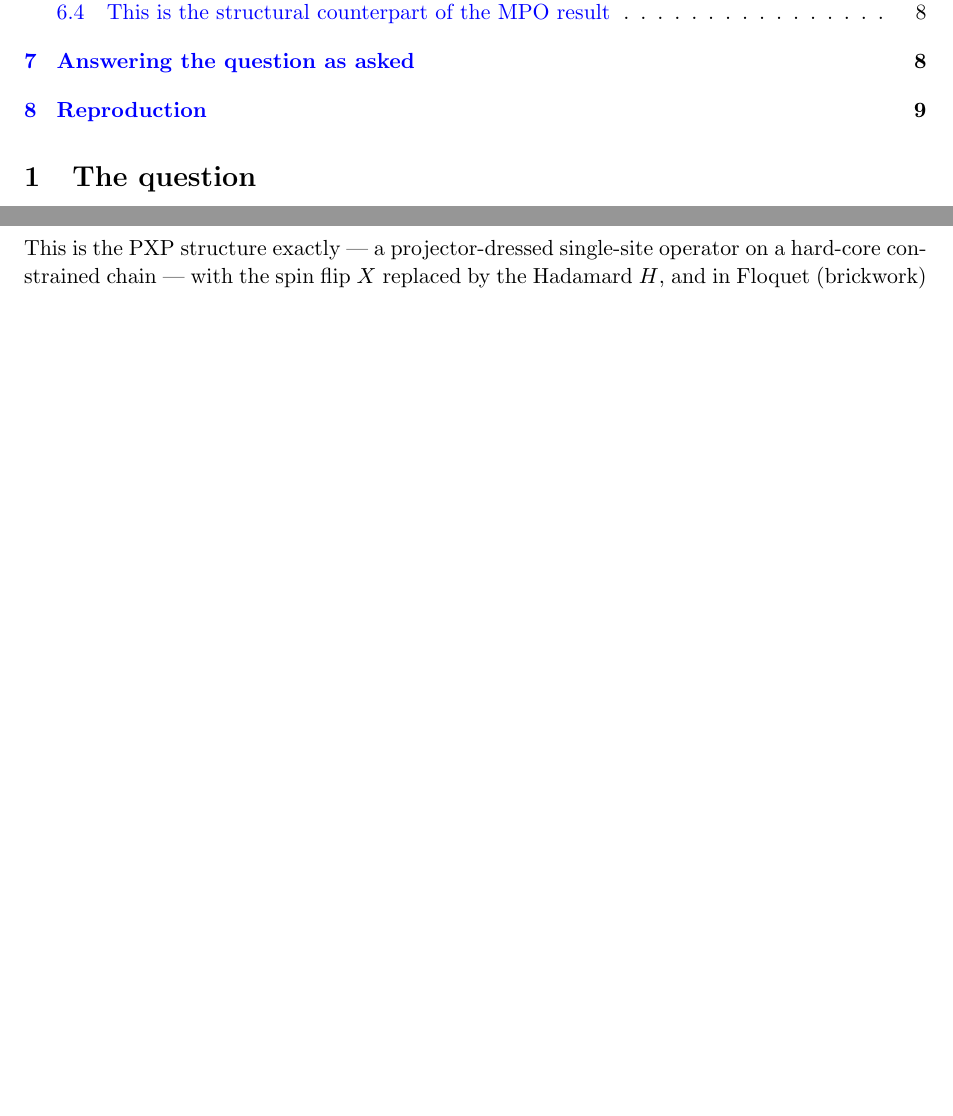
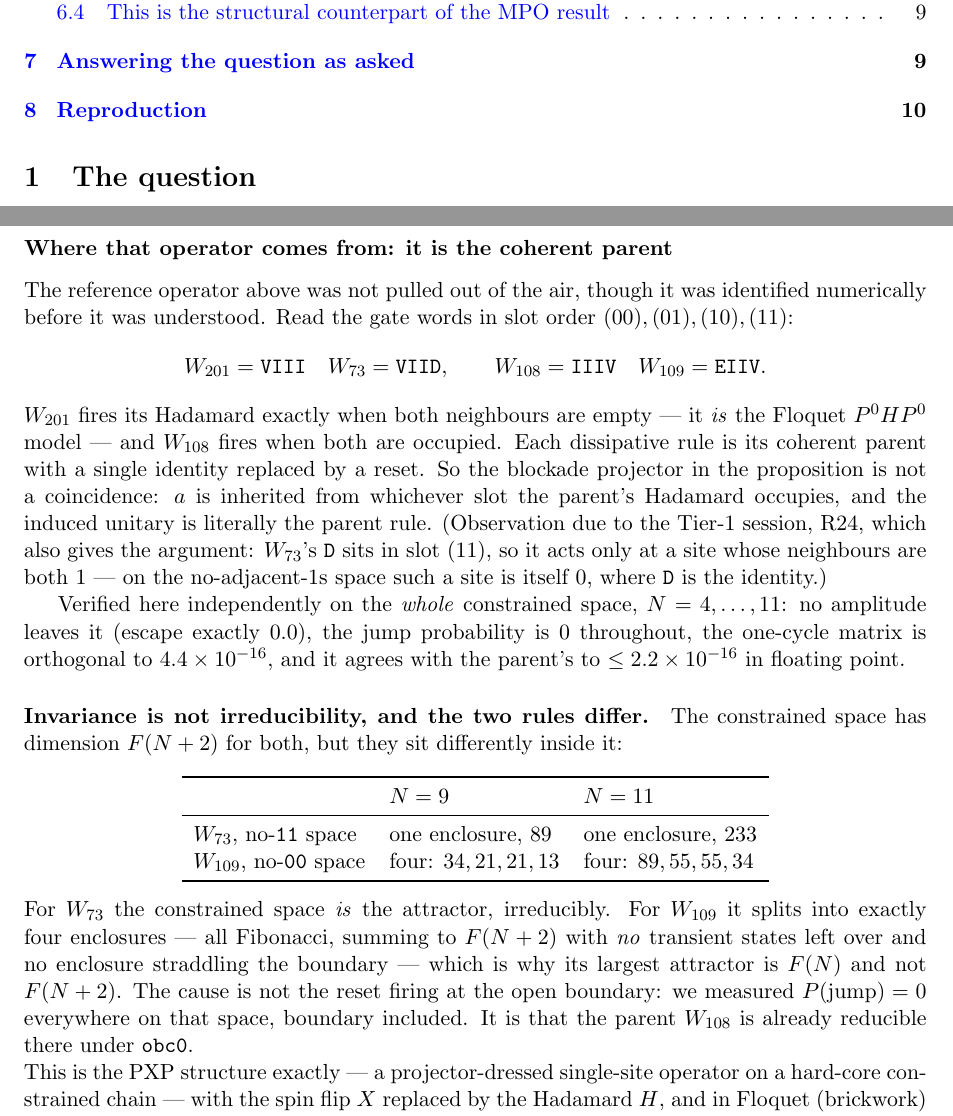
Before and after one commit to mkm2/sector_analysis_tier1, a LaTeX paper (reports/tex/R23_stripes_and_dark_qubits.tex): two parts of pages 2 and 8 of 9 before the commit and two parts of pages 2 and 8 of 10 after it, joined at a grey line, cut so that both start at the same text, the shorter picture padded with empty space. Compiled offline with pdfLaTeX.

Commit message:
R23 rev.3: the induced unitary is literally the coherent parent
The PXP operator in rev.2 was identified numerically before it was
understood.  Reading the gate words in slot order (00),(01),(10),(11)
explains it: W201 = VIII fires its Hadamard exactly when both neighbours
are empty, so W201 IS the Floquet P^0 H P^0 model, and W108 = IIIV is
P^1 H P^1.  Each dissipative rule is its coherent parent with one
identity replaced by a reset -- W73 = W201 with (11) I->D, W109 = W108
with (00) I->E -- and on the constrained space that reset can never
fire.  So the blockade projector is inherited from the parent's slot and
the induced unitary is the parent rule itself.  Argument due to the
Tier-1 session (R24); verified here independently on the WHOLE
constrained space for N=4..11: escape exactly 0.0, P(jump) = 0
throughout, orthogonal to 4.4e-16, agreeing with the parent to 2.2e-16.

INVARIANCE IS NOT IRREDUCIBILITY, and the two rules differ.  Both spaces
have dimension F(N+2), but W73's no-11 space is a SINGLE enclosure
(89 at N=9, 233 at N=11) while W109's no-00 space splits into exactly
FOUR (34,21,21,13 and 89,55,55,34) with no transient states left over and
no enclosure straddling the boundary.  That is why W109's largest
attractor is F(N) rather than F(N+2).

Corrects the Tier-1 session's stated cause for that split: it is not the
reset firing at the open boundary.  P(jump) = 0 everywhere on the space,
boundary included.  The parent W108 is already reducible there.

8 new tests (80 total).  Report 10 pp.

Co-Authored-By: Claude Opus 5 <noreply@anthropic.com>
Claude-Session: https://claude.ai/code/session_01DrRFd2ESYrXrrNxECLuCUP

```diff
--- a/reports/tex/R23_stripes_and_dark_qubits.tex
+++ b/reports/tex/R23_stripes_and_dark_qubits.tex
@@ -408,6 +408,51 @@ count as $0$. The map is unitary on that subspace to
 $\lVert AA^{\mathsf T}-\mathbb{1}\rVert\le4.4\times10^{-16}$.
 \end{proposition}
 
+\subsubsection*{Where that operator comes from: it is the coherent parent}
+
+The reference operator above was not pulled out of the air, though it was
+identified numerically before it was understood. Read the gate words in slot
+order $(00),(01),(10),(11)$:
+\[
+W_{201}=\rt{VIII}\quad W_{73}=\rt{VIID}, \qquad
+W_{108}=\rt{IIIV}\quad W_{109}=\rt{EIIV}.
+\]
+$W_{201}$ fires its Hadamard exactly when both neighbours are empty --- it
+\emph{is} the Floquet $P^0HP^0$ model --- and $W_{108}$ fires when both are
+occupied. Each dissipative rule is its coherent parent with a single identity
+replaced by a reset. So the blockade projector in the proposition is not a
+coincidence: $a$ is inherited from whichever slot the parent's Hadamard occupies,
+and the induced unitary is literally the parent rule. (Observation due to the
+Tier-1 session, R24, which also gives the argument: $W_{73}$'s \rt{D} sits in
+slot $(11)$, so it acts only at a site whose neighbours are both $1$ --- on the
+no-adjacent-$1$s space such a site is itself $0$, where \rt{D} is the identity.)
+
+Verified here independently on the \emph{whole} constrained space, $N=4,\dots,11$:
+no amplitude leaves it (escape exactly $0.0$), the jump probability is $0$
+throughout, the one-cycle matrix is orthogonal to $4.4\times10^{-16}$, and it
+agrees with the parent's to $\le2.2\times10^{-16}$ in floating point.
+
+\paragraph{Invariance is not irreducibility, and the two rules differ.} The
+constrained space has dimension $F(N+2)$ for both, but they sit differently
+inside it:
+\begin{center}
+\begin{tabular}{lll}
+\toprule
+ & $N=9$ & $N=11$ \\
+\midrule
+$W_{73}$, no-\rt{11} space & one enclosure, $89$ & one enclosure, $233$ \\
+$W_{109}$, no-\rt{00} space & four: $34,21,21,13$ & four: $89,55,55,34$ \\
+\bottomrule
+\end{tabular}
+\end{center}
+For $W_{73}$ the constrained space \emph{is} the attractor, irreducibly. For
+$W_{109}$ it splits into exactly four enclosures --- all Fibonacci, summing to
+$F(N+2)$ with \emph{no} transient states left over and no enclosure straddling
+the boundary --- which is why its largest attractor is $F(N)$ and not $F(N+2)$.
+The cause is not the reset firing at the open boundary: we measured
+$P(\text{jump})=0$ everywhere on that space, boundary included. It is that the
+parent $W_{108}$ is already reducible there under \rt{obc0}.
+
 \noindent This is the PXP structure exactly --- a projector-dressed single-site
 operator on a hard-core constrained chain --- with the spin flip $X$ replaced by
 the Hadamard $H$, and in Floquet (brickwork) rather than Hamiltonian form. The
```
Also changed, not shown: reports/pdf/R23_stripes_and_dark_qubits.pdf, 1 other file.
